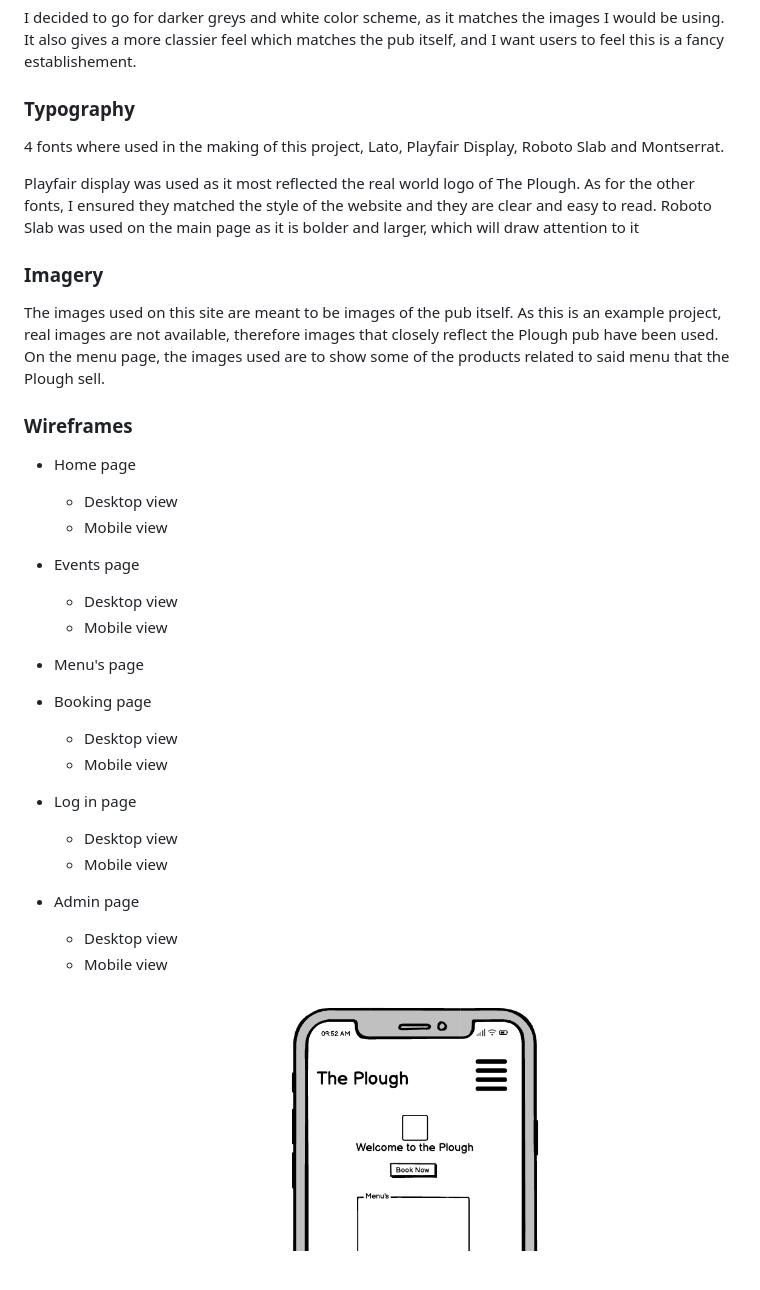
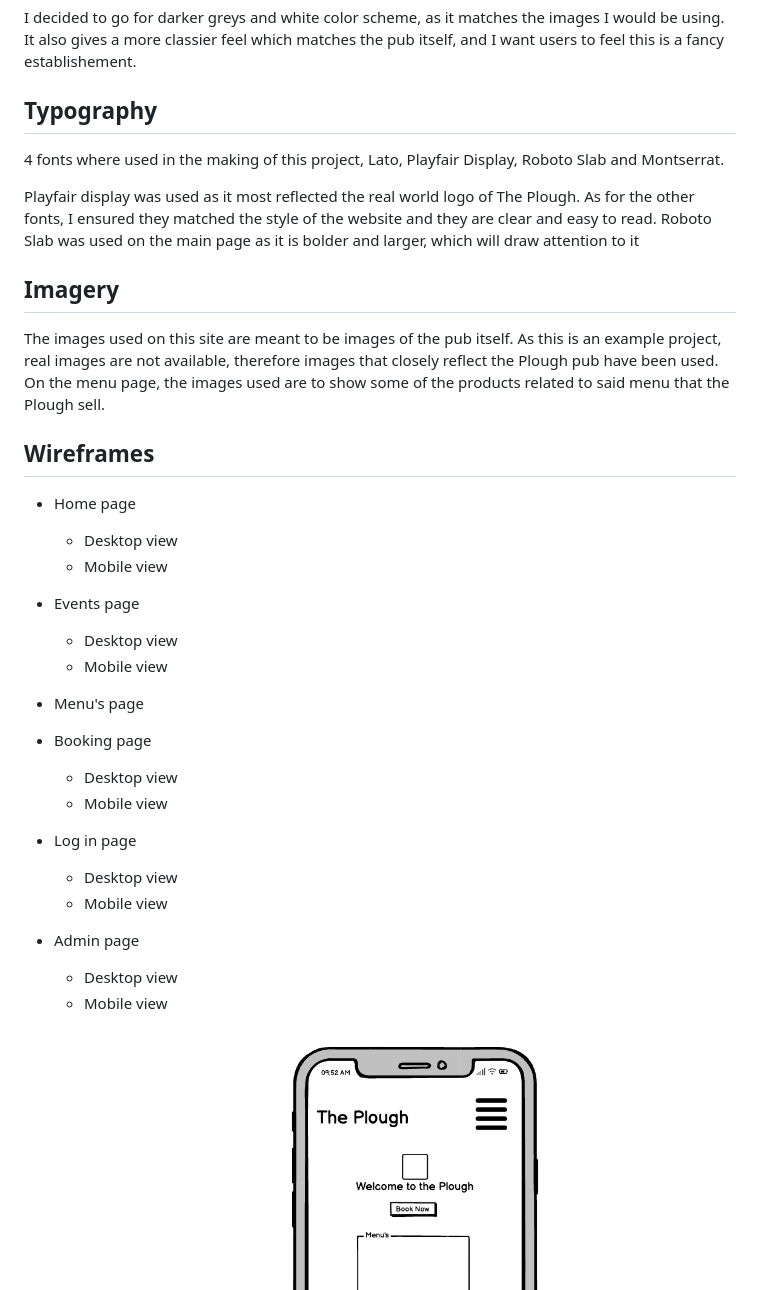
Before and after one commit to jamiebradford123/The-Plough-Booking, a Markdown page: README.md, the part around one of its changes. Rendered like a GitHub page; blank space fills up the shorter version.

```diff
--- a/README.md
+++ b/README.md
@@ -84,39 +87,43 @@ Having an online presence will help boost this businesses returns, as it will re
 
 I decided to go for darker greys and white color scheme, as it matches the images I would be using. It also gives a more classier feel which matches the pub itself, and I want users to feel this is a fancy establishement.
 
-### Typography
+## Typography
 
 4 fonts where used in the making of this project, Lato, Playfair Display, Roboto Slab and Montserrat.
 
 Playfair display was used as it most reflected the real world logo of The Plough. As for the other fonts, I ensured they matched the style of the website and they are clear and easy to read. Roboto Slab was used on the main page as it is bolder and larger, which will draw attention to it
 
-### Imagery
+## Imagery
 
 The images used on this site are meant to be images of the pub itself. As this is an example project, real images are not available, therefore images that closely reflect the Plough pub have been used. On the menu page, the images used are to show some of the products related to said menu that the Plough sell.
 
-### Wireframes
+## Wireframes
 
-* Home page
-  * Desktop view
-  * Mobile view
+- Home page
 
-* Events page
-  * Desktop view
-  * Mobile view
+  - Desktop view
+  - Mobile view
 
-* Menu's page
+- Events page
 
-* Booking page
-  * Desktop view
-  * Mobile view
+  - Desktop view
+  - Mobile view
 
-* Log in page
-  * Desktop view
-  * Mobile view
+- Menu's page
 
-* Admin page
-  * Desktop view
-  * Mobile view
+- Booking page
+
+  - Desktop view
+  - Mobile view
+
+- Log in page
+
+  - Desktop view
+  - Mobile view
+
+- Admin page
+  - Desktop view
+  - Mobile view
 
 Mobile view
 ![Mobile View](media/images/Wireframe%20mobile.png)
```
Also changed, not shown: other parts of README.md (+167 -155 lines).
